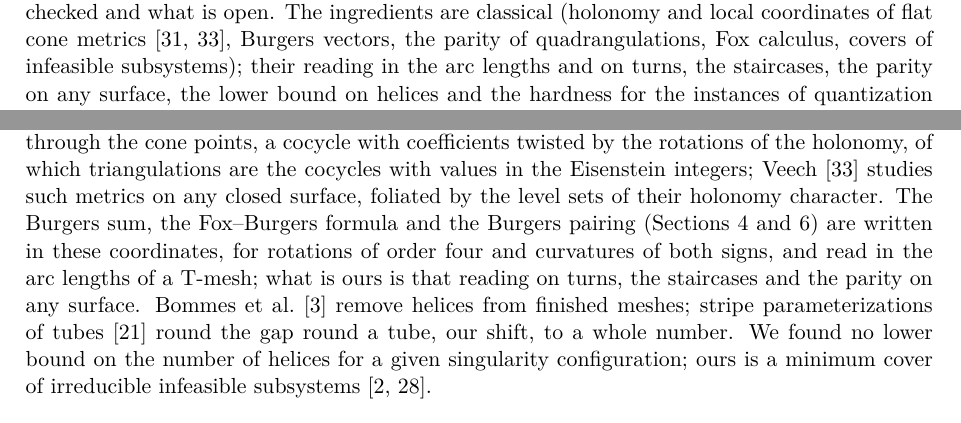
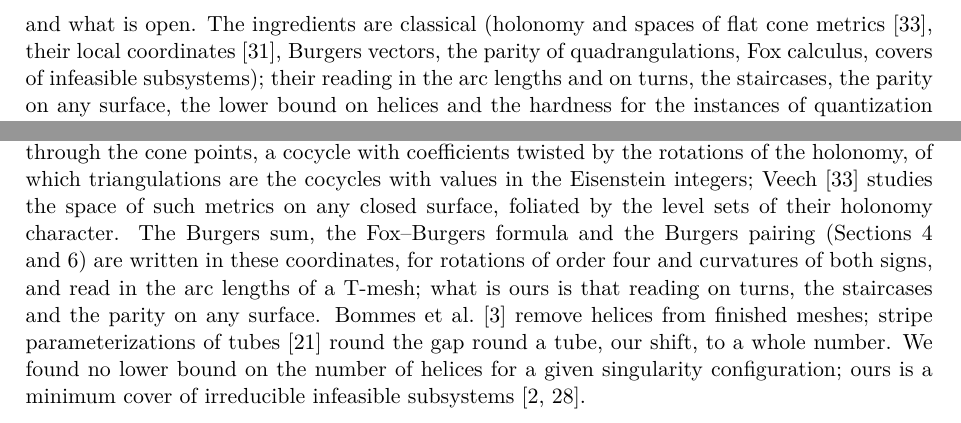
Before and after one commit to marcgardent/openclare, a LaTeX paper (docs/research/turns-of-a-t-mesh/paper.tex): two parts of page 2 of 30, joined at a grey line, cut so that both start at the same text. Compiled offline with pdfLaTeX; a LaTeX package or settings file that is missing is left out.

Commit message:
Papers: review fixes on the related work of #215
The bench runs Instant Meshes and QuadWild since 31 October 2026 (#248),
not since 0.7.0; it is the space of metrics that Veech foliates; the
introduction of B gives the coordinates to Thurston and the space of
metrics to Veech, as the related work does; Troyanov's journal is the
second series of L'Enseignement Mathematique. Both languages.

Co-Authored-By: Claude Opus 5.5 <noreply@anthropic.com>

```diff
--- a/docs/research/turns-of-a-t-mesh/paper.tex
+++ b/docs/research/turns-of-a-t-mesh/paper.tex
@@ -143,8 +143,9 @@ turn to conflicts between turns, any combination of turns, and borders and
 handles; Sections~\ref{sec:forced} and~\ref{sec:choosing} bound the turns
 every quantization leaves shifted and show that choosing them is NP-hard;
 Sections~\ref{sec:lean} and~\ref{sec:open} say what is machine-checked and
-what is open. The ingredients are classical (holonomy and local coordinates
-of flat cone metrics~\cite{thurston1998shapes,veech1993flat}, Burgers vectors,
+what is open. The ingredients are classical (holonomy and spaces of flat
+cone metrics~\cite{veech1993flat}, their local
+coordinates~\cite{thurston1998shapes}, Burgers vectors,
 the parity of quadrangulations, Fox calculus, covers of infeasible
 subsystems); their reading in the arc lengths and on turns, the staircases,
 the parity on any surface, the lower bound on helices and the hardness for
@@ -206,8 +207,9 @@ gives local coordinates on the flat cone metrics of the sphere with
 prescribed positive curvatures: the edge vectors of a triangulation through
 the cone points, a cocycle with coefficients twisted by the rotations of the
 holonomy, of which triangulations are the cocycles with values in the
-Eisenstein integers; Veech~\cite{veech1993flat} studies such metrics on any
-closed surface, foliated by the level sets of their holonomy character. The
+Eisenstein integers; Veech~\cite{veech1993flat} studies the space of such
+metrics on any closed surface, foliated by the level sets of their holonomy
+character. The
 Burgers sum, the Fox--Burgers formula and the Burgers pairing
 (Sections~\ref{sec:holonomy} and~\ref{sec:fox}) are written in these
 coordinates, for rotations of order four and curvatures of both signs, and
```
Also changed, not shown: docs/research/closing-loops/paper.fr.tex (+1 -1 lines), docs/research/closing-loops/paper.tex (+1 -1 lines), docs/research/turns-of-a-t-mesh/paper.fr.tex (+5 -4 lines), docs/research/turns-of-a-t-mesh/refs.bib (+1 -1 lines).
